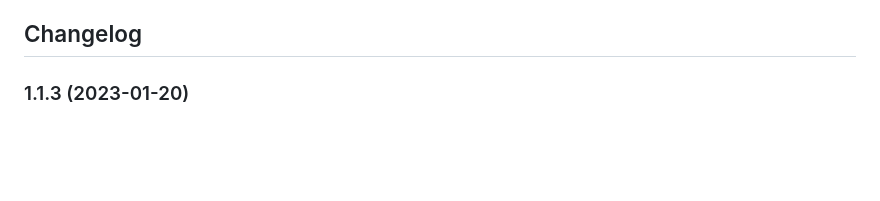
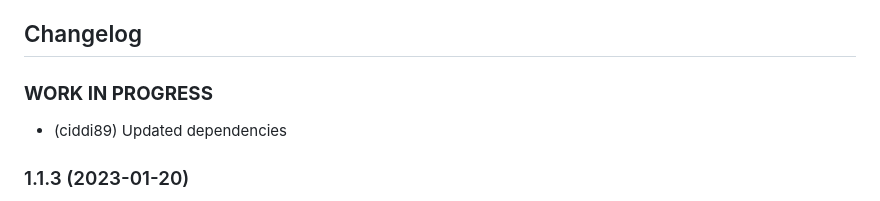
Before and after one commit to iobroker-community-adapters/ioBroker.iceroad, a Markdown page: README.md, the part around the change. Drawn GitHub-style; blank space fills up the shorter version.

Commit message:
added work in progress

```diff
--- a/README.md
+++ b/README.md
@@ -38,6 +38,11 @@ If the adapter displays the status "Ice" or "Maybe ice", it is possible to be no
     Placeholder for the next version (at the beginning of the line):
     ### **WORK IN PROGRESS**
 -->
+
+### **WORK IN PROGRESS**
+
+-   (ciddi89) Updated dependencies
+
 ### 1.1.3 (2023-01-20)
 
 -   (ciddi89) Bugfix: reminder doesn't work correctly
```
